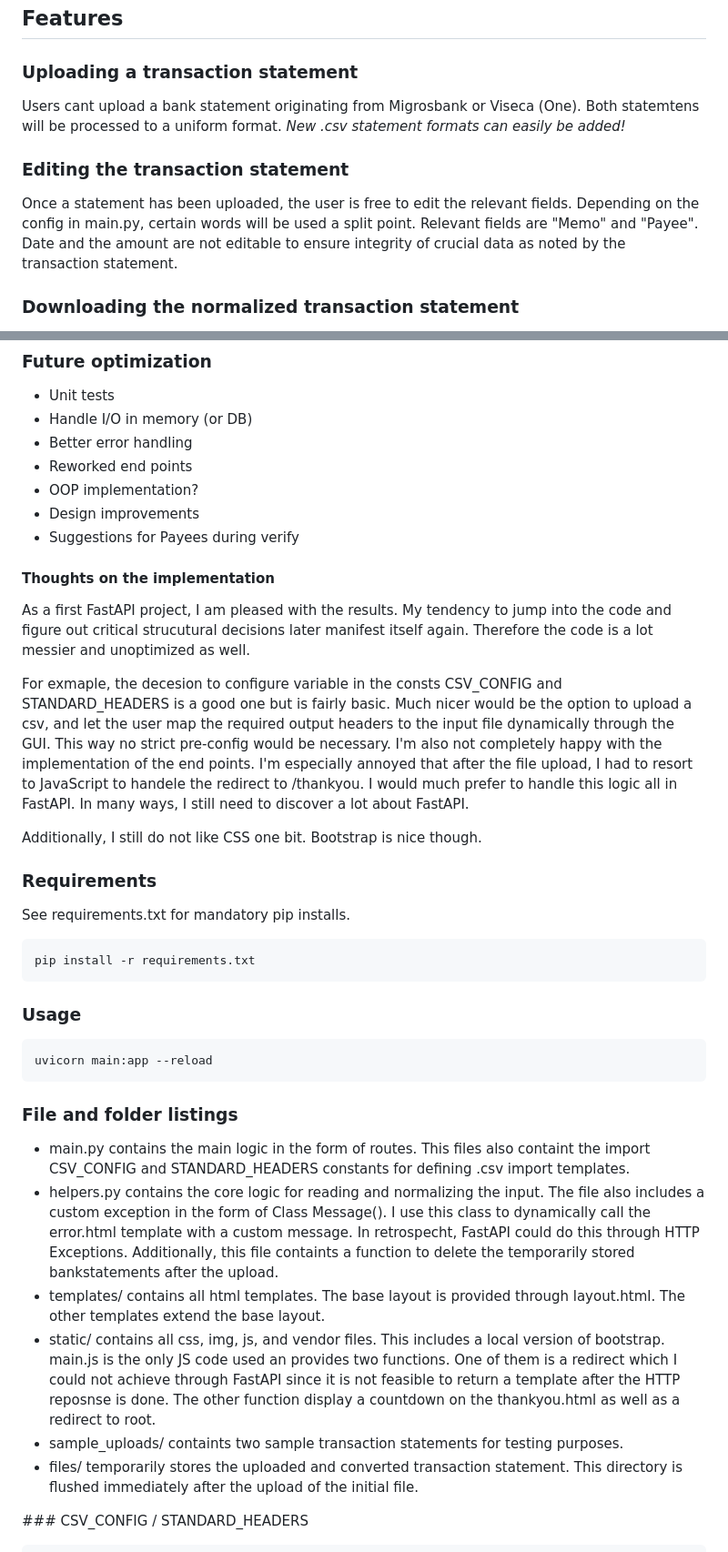
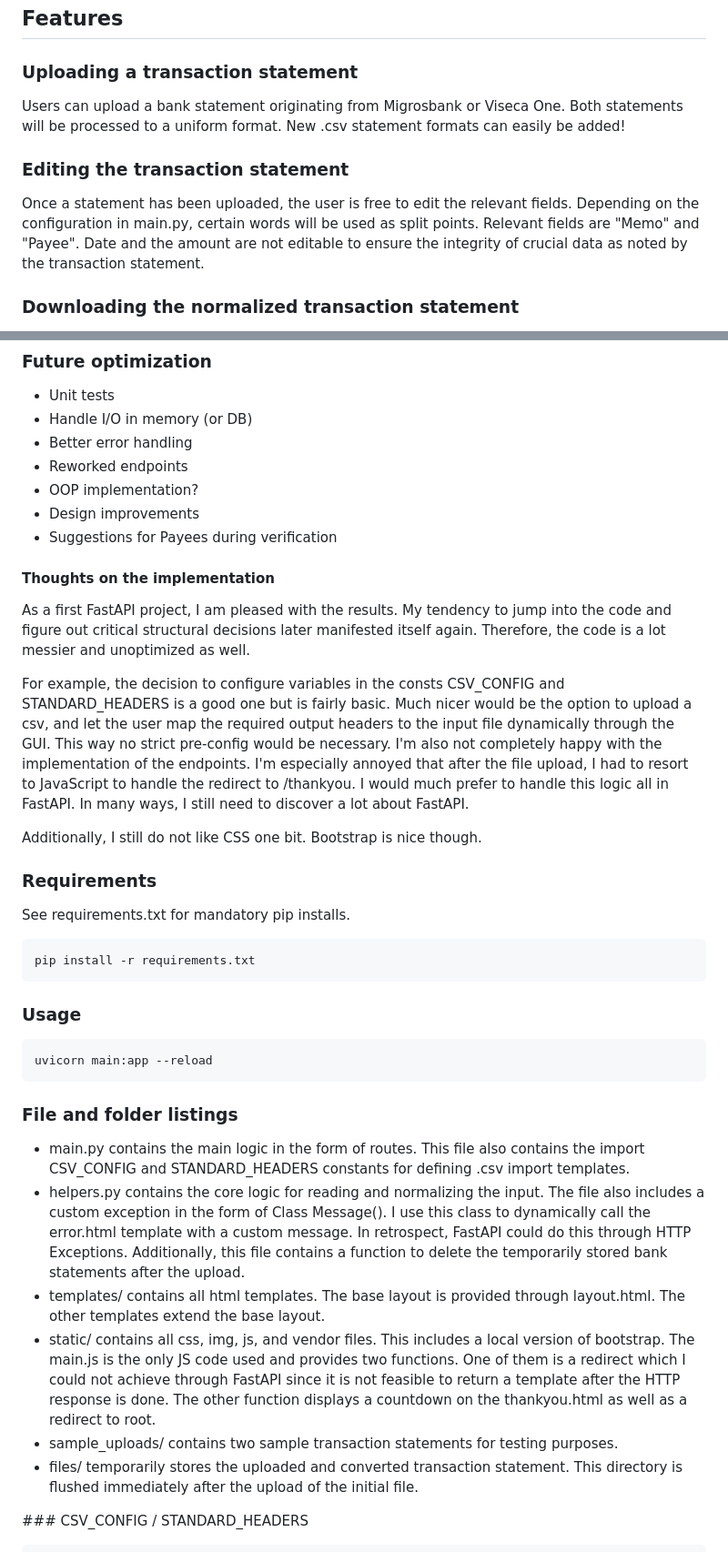
Before and after one commit to AmirAttoun/YNAB-Converter, a Markdown page: README.md, 2 parts joined by grey strips. Shown at 91% size. GitHub-like rendering.

Commit message:
grammar fixes README.md

````diff
--- a/README.md
+++ b/README.md
@@ -48,14 +46,14 @@ This project was built using:
 ## Features
 
 ### Uploading a transaction statement
-Users cant upload a bank statement originating from Migrosbank or Viseca (One).
-Both statemtens will be processed to a uniform format.
-*New .csv statement formats can easily be added!*
+Users can upload a bank statement originating from Migrosbank or Viseca One.
+Both statements will be processed to a uniform format.
+New .csv statement formats can easily be added!
 
 ### Editing the transaction statement
 Once a statement has been uploaded, the user is free to edit the relevant fields.
-Depending on the config in main.py, certain words will be used a split point.
-Relevant fields are "Memo" and "Payee". Date and the amount are not editable to ensure integrity of crucial data as noted by the transaction statement.
+Depending on the configuration in main.py, certain words will be used as split points.
+Relevant fields are "Memo" and "Payee". Date and the amount are not editable to ensure the integrity of crucial data as noted by the transaction statement.
 
 ### Downloading the normalized transaction statement
 After editing the statement, a .csv conforming to YNAB standards is generated and downloaded.
@@ -70,26 +68,25 @@ Payment categories will need to be added in YNAB as the .csv import does not sup
 - Unit tests
 - Handle I/O in memory (or DB)
 - Better error handling
-- Reworked end points
+- Reworked endpoints
 - OOP implementation?
 - Design improvements
-- Suggestions for Payees during verify
+- Suggestions for Payees during verification
 
 #### Thoughts on the implementation
 As a first FastAPI project, I am pleased with the results.
-My tendency to jump into the code and figure out critical strucutural decisions later manifest itself again.
-Therefore the code is a lot messier and unoptimized as well.
+My tendency to jump into the code and figure out critical structural decisions later manifested itself again.
+Therefore, the code is a lot messier and unoptimized as well.
 
-For exmaple, the decesion to configure variable in the consts CSV_CONFIG and STANDARD_HEADERS is a good one but is fairly basic.
+For example, the decision to configure variables in the consts CSV_CONFIG and STANDARD_HEADERS is a good one but is fairly basic.
 Much nicer would be the option to upload a csv, and let the user map the required output headers to the input file dynamically through the GUI. This way no strict pre-config would be necessary.
-I'm also not completely happy with the implementation of the end points. I'm especially annoyed that after the file upload, I had to resort to JavaScript to handele the redirect to /thankyou. I would much prefer to handle this logic all in FastAPI.
+I'm also not completely happy with the implementation of the endpoints. I'm especially annoyed that after the file upload, I had to resort to JavaScript to handle the redirect to /thankyou. I would much prefer to handle this logic all in FastAPI.
 In many ways, I still need to discover a lot about FastAPI.
 
 Additionally, I still do not like CSS one bit. Bootstrap is nice though.
 
 ### Requirements
 See requirements.txt for mandatory pip installs.
-
 ```
 pip install -r requirements.txt
 ```
@@ -100,11 +97,11 @@ uvicorn main:app --reload
 ```
 
 ### File and folder listings
-- main.py contains the main logic in the form of routes. This files also containt the import CSV_CONFIG and STANDARD_HEADERS constants for defining .csv import templates.
-- helpers.py contains the core logic for reading and normalizing the input. The file also includes a custom exception in the form of Class Message(). I use this class to dynamically call the error.html template with a custom message. In retrospecht, FastAPI could do this through HTTP Exceptions. Additionally, this file containts a function to delete the temporarily stored bankstatements after the upload.
+- main.py contains the main logic in the form of routes. This file also contains the import CSV_CONFIG and STANDARD_HEADERS constants for defining .csv import templates.
+- helpers.py contains the core logic for reading and normalizing the input. The file also includes a custom exception in the form of Class Message(). I use this class to dynamically call the error.html template with a custom message. In retrospect, FastAPI could do this through HTTP Exceptions. Additionally, this file contains a function to delete the temporarily stored bank statements after the upload.
 - templates/ contains all html templates. The base layout is provided through layout.html. The other templates extend the base layout.
-- static/ contains all css, img, js, and vendor files. This includes a local version of bootstrap. main.js is the only JS code used an provides two functions. One of them is a redirect which I could not achieve through FastAPI since it is not feasible to return a template after the HTTP reposnse is done. The other function display a countdown on the thankyou.html as well as a redirect to root.
-- sample_uploads/ containts two sample transaction statements for testing purposes.
+- static/ contains all css, img, js, and vendor files. This includes a local version of bootstrap. The main.js is the only JS code used and provides two functions. One of them is a redirect which I could not achieve through FastAPI since it is not feasible to return a template after the HTTP response is done. The other function displays a countdown on the thankyou.html as well as a redirect to root.
+- sample_uploads/ contains two sample transaction statements for testing purposes.
 - files/ temporarily stores the uploaded and converted transaction statement. This directory is flushed immediately after the upload of the initial file.
 
 
````
Also changed, not shown: other parts of README.md (+9 -11 lines).
